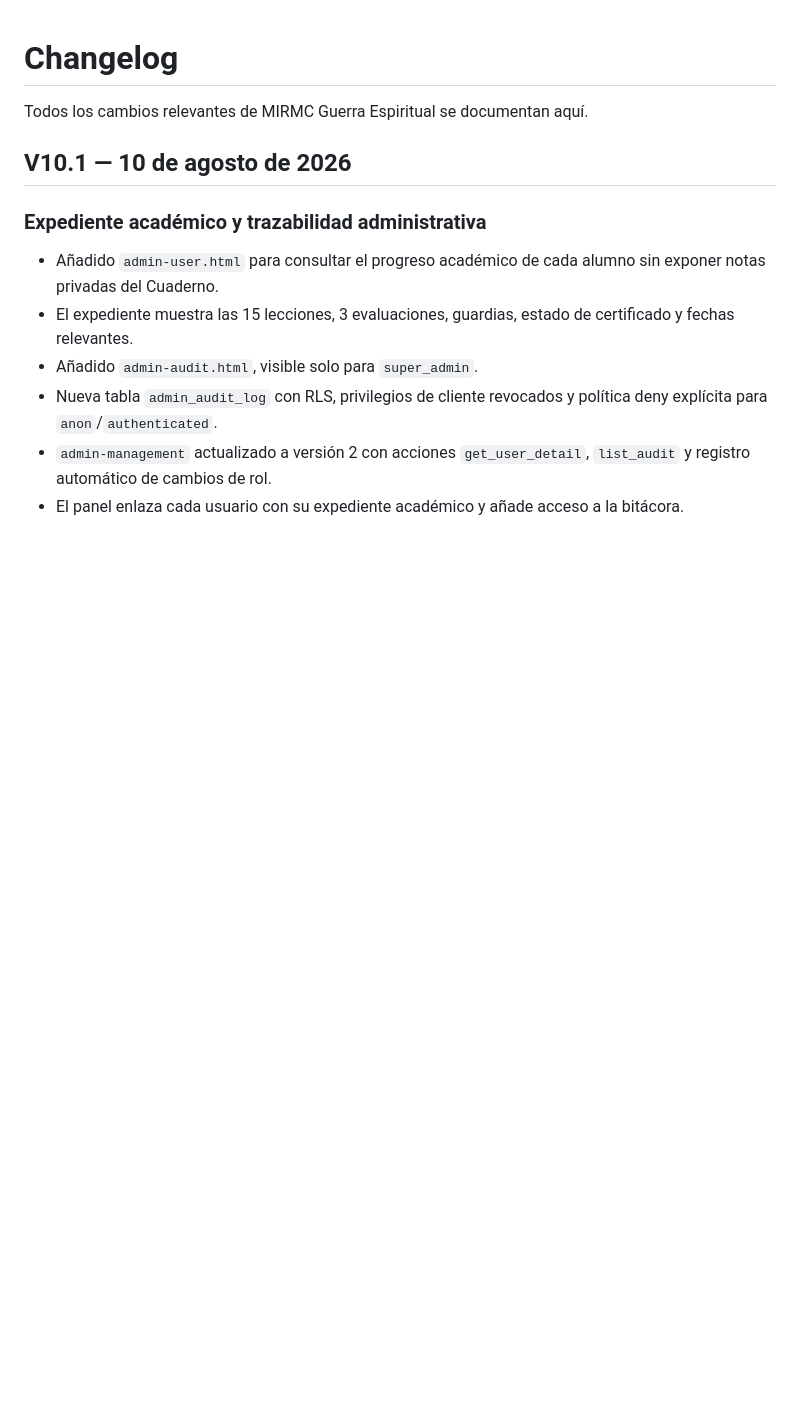
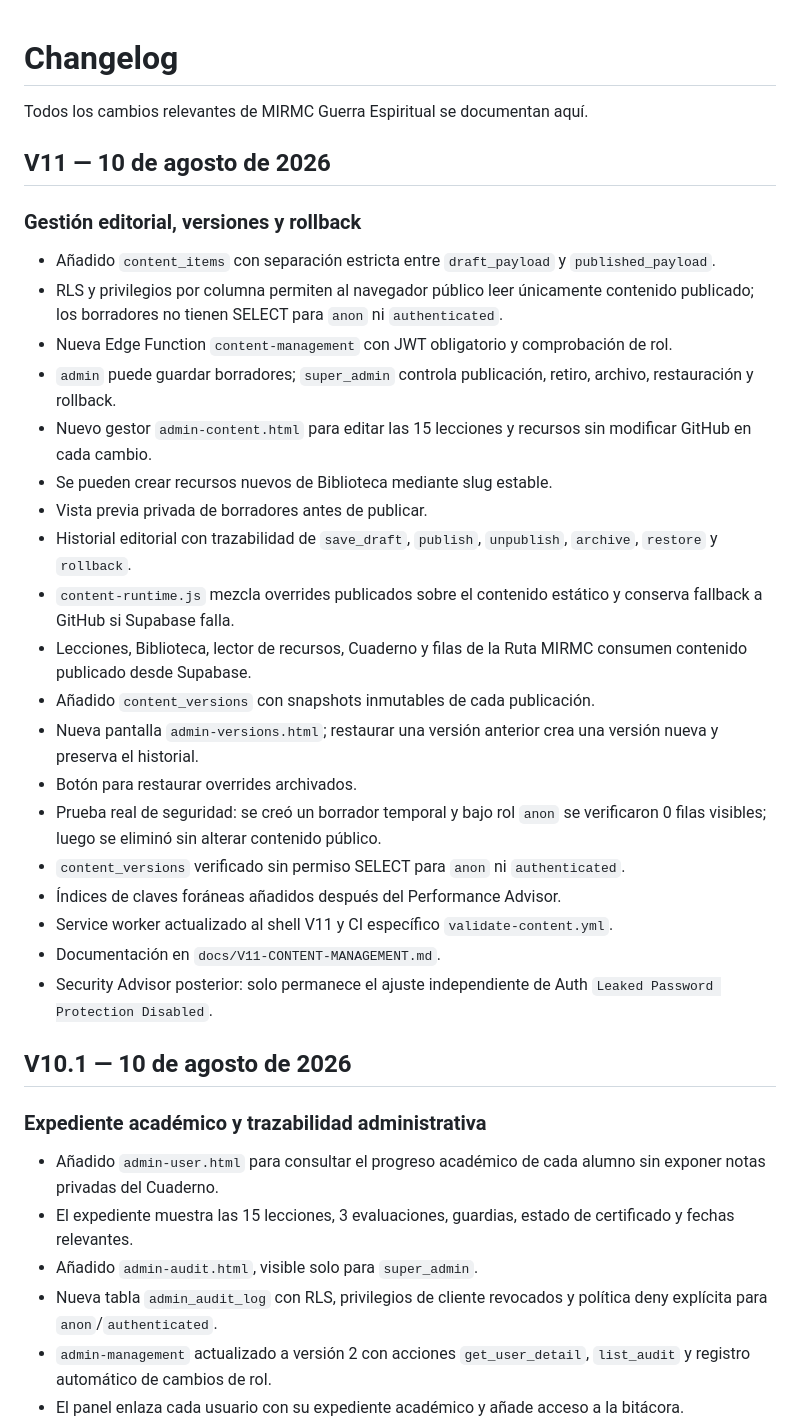
Before and after one commit to omendezsubarnaba89-alt/mirmc-guerra-espiritual, a Markdown page: CHANGELOG.md, the part around the change. Rendered like a GitHub page; blank space fills up the shorter version.

Commit message:
docs: record V11 content management release

```diff
--- a/CHANGELOG.md
+++ b/CHANGELOG.md
@@ -1,6 +1,29 @@
 # Changelog
 
 Todos los cambios relevantes de MIRMC Guerra Espiritual se documentan aquí.
+
+## V11 — 10 de agosto de 2026
+
+### Gestión editorial, versiones y rollback
+- Añadido `content_items` con separación estricta entre `draft_payload` y `published_payload`.
+- RLS y privilegios por columna permiten al navegador público leer únicamente contenido publicado; los borradores no tienen SELECT para `anon` ni `authenticated`.
+- Nueva Edge Function `content-management` con JWT obligatorio y comprobación de rol.
+- `admin` puede guardar borradores; `super_admin` controla publicación, retiro, archivo, restauración y rollback.
+- Nuevo gestor `admin-content.html` para editar las 15 lecciones y recursos sin modificar GitHub en cada cambio.
+- Se pueden crear recursos nuevos de Biblioteca mediante slug estable.
+- Vista previa privada de borradores antes de publicar.
+- Historial editorial con trazabilidad de `save_draft`, `publish`, `unpublish`, `archive`, `restore` y `rollback`.
+- `content-runtime.js` mezcla overrides publicados sobre el contenido estático y conserva fallback a GitHub si Supabase falla.
+- Lecciones, Biblioteca, lector de recursos, Cuaderno y filas de la Ruta MIRMC consumen contenido publicado desde Supabase.
+- Añadido `content_versions` con snapshots inmutables de cada publicación.
+- Nueva pantalla `admin-versions.html`; restaurar una versión anterior crea una versión nueva y preserva el historial.
+- Botón para restaurar overrides archivados.
+- Prueba real de seguridad: se creó un borrador temporal y bajo rol `anon` se verificaron 0 filas visibles; luego se eliminó sin alterar contenido público.
+- `content_versions` verificado sin permiso SELECT para `anon` ni `authenticated`.
+- Índices de claves foráneas añadidos después del Performance Advisor.
+- Service worker actualizado al shell V11 y CI específico `validate-content.yml`.
+- Documentación en `docs/V11-CONTENT-MANAGEMENT.md`.
+- Security Advisor posterior: solo permanece el ajuste independiente de Auth `Leaked Password Protection Disabled`.
 
 ## V10.1 — 10 de agosto de 2026
 
```
